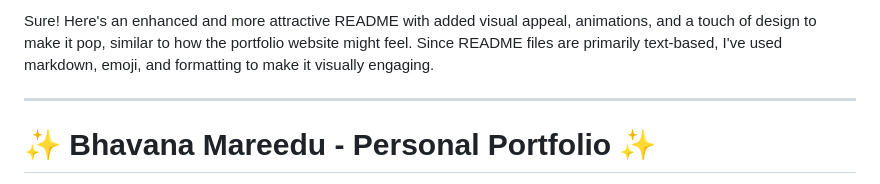
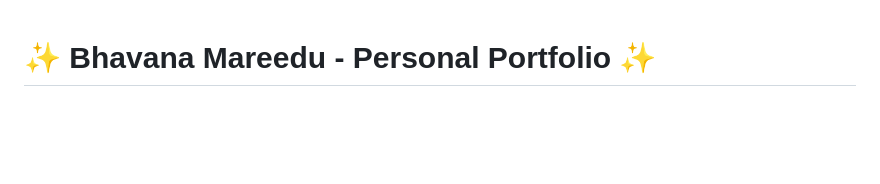
Before and after one commit to bhavana065/portfolio-website, a Markdown page: README.md, the part around the change. Drawn GitHub-style; blank space fills up the shorter version.

```diff
--- a/README.md
+++ b/README.md
@@ -1,7 +1,3 @@
-Sure! Here's an enhanced and more attractive README with added visual appeal, animations, and a touch of design to make it pop, similar to how the portfolio website might feel. Since README files are primarily text-based, I've used markdown, emoji, and formatting to make it visually engaging.
-
----
-
 # ✨ **Bhavana Mareedu - Personal Portfolio** ✨
 
 Welcome to **Bhavana Mareedu's Personal Portfolio**! 🎉 I am a **Frontend Developer** passionate about creating sleek, dynamic, and user-friendly web experiences. This portfolio showcases my journey, skills, and projects that I'm extremely proud of. 🚀
```
